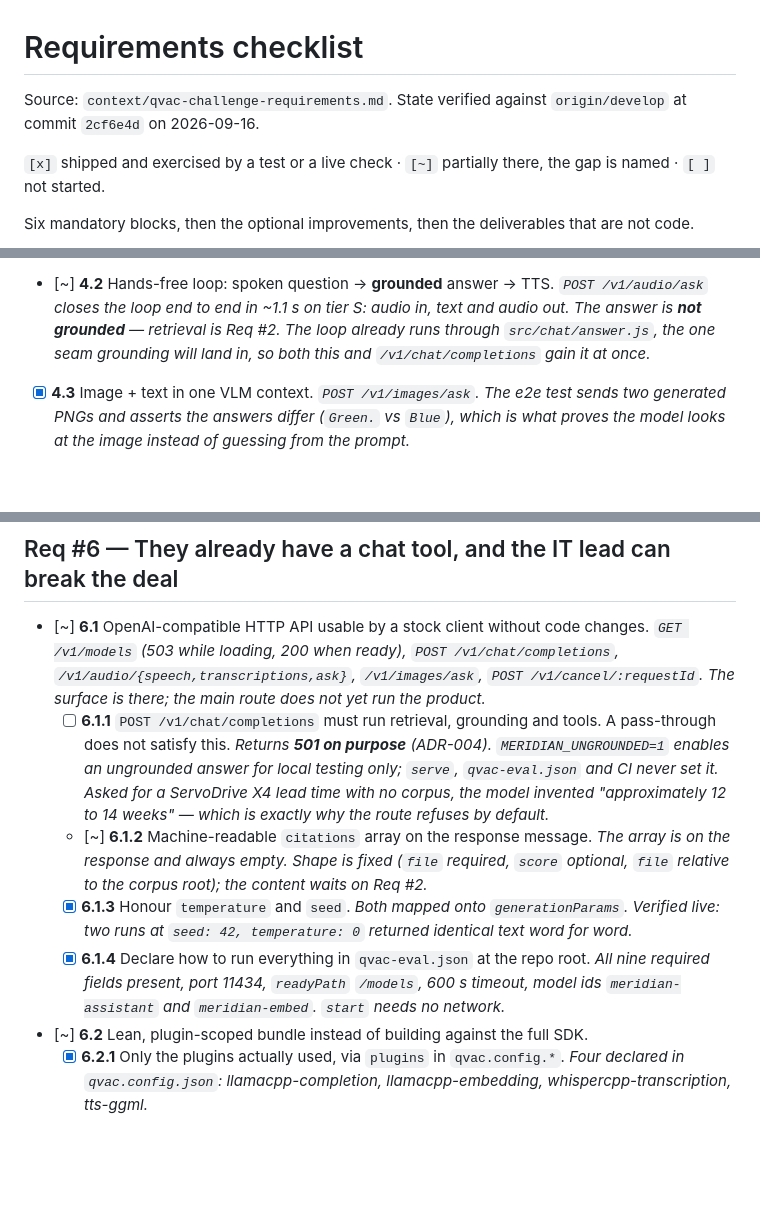
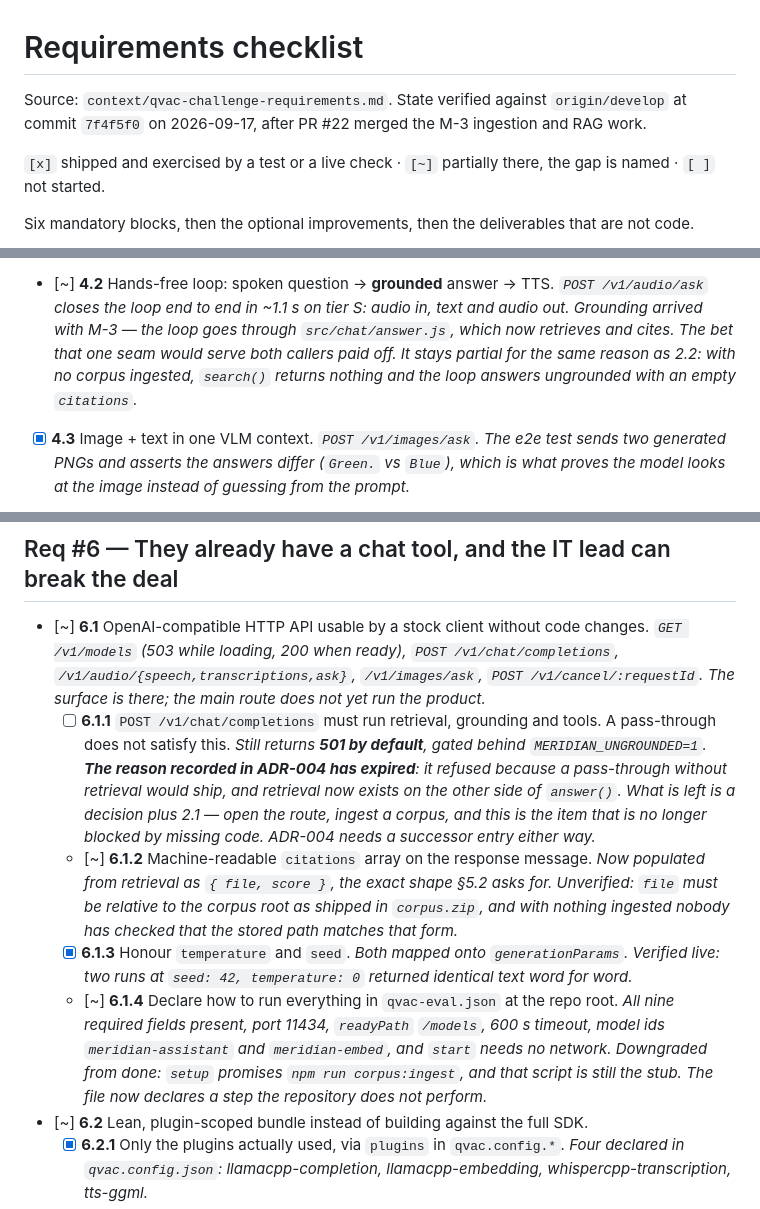
Before and after one commit to QExperiments/desktop, a Markdown page: docs/requirements-checklist.md, 3 parts joined by grey strips. Rendered like a GitHub page; blank space fills up the shorter version.

```diff
--- a/docs/requirements-checklist.md
+++ b/docs/requirements-checklist.md
@@ -1,7 +1,8 @@
 # Requirements checklist
 
 Source: `context/qvac-challenge-requirements.md`. State verified against
-`origin/develop` at commit `2cf6e4d` on 2026-09-16.
+`origin/develop` at commit `7f4f5f0` on 2026-09-17, after PR #22 merged the
+M-3 ingestion and RAG work.
 
 `[x]` shipped and exercised by a test or a live check · `[~]` partially there,
 the gap is named · `[ ]` not started.
@@ -89,9 +117,11 @@ same work, and the eval harness checks the cited source.**
     chunk`.*
 - [~] **4.2** Hands-free loop: spoken question → **grounded** answer → TTS.
   *`POST /v1/audio/ask` closes the loop end to end in ~1.1 s on tier S: audio
-  in, text and audio out. The answer is **not grounded** — retrieval is Req #2.
-  The loop already runs through `src/chat/answer.js`, the one seam grounding
-  will land in, so both this and `/v1/chat/completions` gain it at once.*
+  in, text and audio out. Grounding arrived with M-3 — the loop goes through
+  `src/chat/answer.js`, which now retrieves and cites. The bet that one seam
+  would serve both callers paid off. It stays partial for the same reason as
+  2.2: with no corpus ingested, `search()` returns nothing and the loop answers
+  ungrounded with an empty `citations`.*
 - [x] **4.3** Image + text in one VLM context.
   *`POST /v1/images/ask`. The e2e test sends two generated PNGs and asserts the
   answers differ (`Green.` vs `Blue`), which is what proves the model looks at
@@ -137,23 +167,27 @@ same work, and the eval harness checks the cited source.**
   route does not yet run the product.*
   - [ ] **6.1.1** `POST /v1/chat/completions` must run retrieval, grounding and
     tools. A pass-through does not satisfy this.
-    *Returns **501 on purpose** (ADR-004). `MERIDIAN_UNGROUNDED=1` enables an
-    ungrounded answer for local testing only; `serve`, `qvac-eval.json` and CI
-    never set it. Asked for a ServoDrive X4 lead time with no corpus, the model
-    invented "approximately 12 to 14 weeks" — which is exactly why the route
-    refuses by default.*
+    *Still returns **501 by default**, gated behind `MERIDIAN_UNGROUNDED=1`.
+    **The reason recorded in ADR-004 has expired**: it refused because a
+    pass-through without retrieval would ship, and retrieval now exists on the
+    other side of `answer()`. What is left is a decision plus 2.1 — open the
+    route, ingest a corpus, and this is the item that is no longer blocked by
+    missing code. ADR-004 needs a successor entry either way.*
   - [~] **6.1.2** Machine-readable `citations` array on the response message.
-    *The array is on the response and always empty. Shape is fixed (`file`
-    required, `score` optional, `file` relative to the corpus root); the content
-    waits on Req #2.*
+    *Now populated from retrieval as `{ file, score }`, the exact shape §5.2
+    asks for. Unverified: `file` must be relative to the corpus root as shipped
+    in `corpus.zip`, and with nothing ingested nobody has checked that the
+    stored path matches that form.*
   - [x] **6.1.3** Honour `temperature` and `seed`.
     *Both mapped onto `generationParams`. Verified live: two runs at
     `seed: 42, temperature: 0` returned identical text word for word.*
-  - [x] **6.1.4** Declare how to run everything in `qvac-eval.json` at the repo
+  - [~] **6.1.4** Declare how to run everything in `qvac-eval.json` at the repo
     root.
     *All nine required fields present, port 11434, `readyPath` `/models`,
-    600 s timeout, model ids `meridian-assistant` and `meridian-embed`.
-    `start` needs no network.*
+    600 s timeout, model ids `meridian-assistant` and `meridian-embed`, and
+    `start` needs no network. Downgraded from done: `setup` promises
+    `npm run corpus:ingest`, and that script is still the stub. The file now
+    declares a step the repository does not perform.*
 - [~] **6.2** Lean, plugin-scoped bundle instead of building against the full
   SDK.
   - [x] **6.2.1** Only the plugins actually used, via `plugins` in
```
Also changed, not shown: other parts of docs/requirements-checklist.md (+67 -25 lines).
